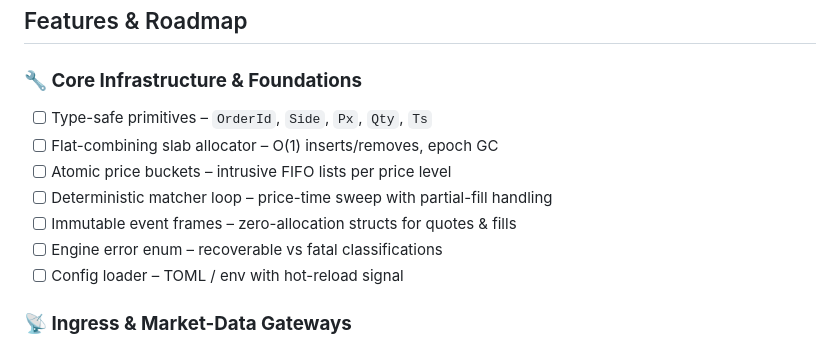
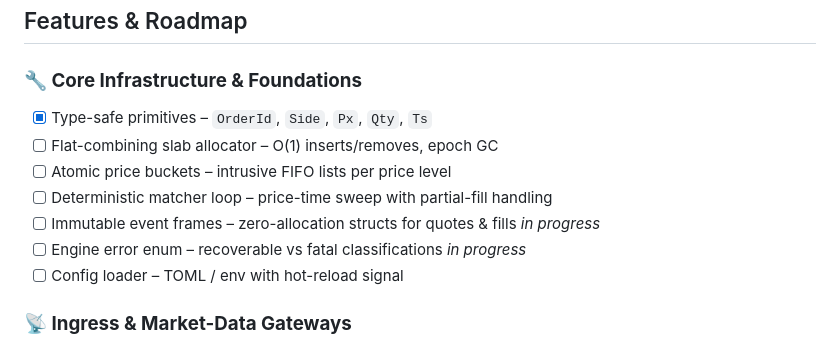
Before and after one commit to Capataina/Nyquestro, a Markdown page: README.md, the part around the change. GitHub-like rendering.

```diff
--- a/README.md
+++ b/README.md
@@ -19,12 +19,12 @@ The goal is to explore ultra-low-latency market-microstructure design by buildin
 ## Features & Roadmap
 
 ### **🔧 Core Infrastructure & Foundations**
-- [ ] Type-safe primitives – `OrderId`, `Side`, `Px`, `Qty`, `Ts`
+- [x] Type-safe primitives – `OrderId`, `Side`, `Px`, `Qty`, `Ts`
 - [ ] Flat-combining slab allocator – O(1) inserts/removes, epoch GC
 - [ ] Atomic price buckets – intrusive FIFO lists per price level
 - [ ] Deterministic matcher loop – price-time sweep with partial-fill handling
-- [ ] Immutable event frames – zero-allocation structs for quotes & fills
-- [ ] Engine error enum – recoverable vs fatal classifications
+- [ ] Immutable event frames – zero-allocation structs for quotes & fills *in progress*
+- [ ] Engine error enum – recoverable vs fatal classifications *in progress*
 - [ ] Config loader – TOML / env with hot-reload signal
 
 ### **📡 Ingress & Market-Data Gateways**
```
